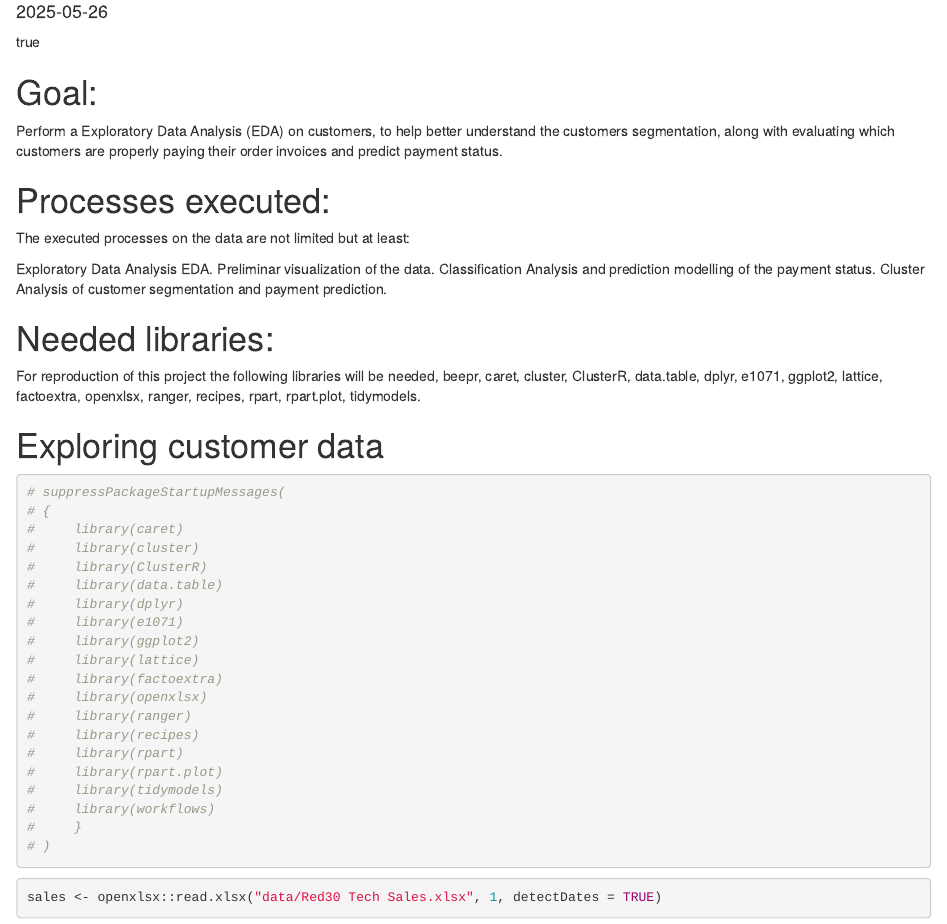
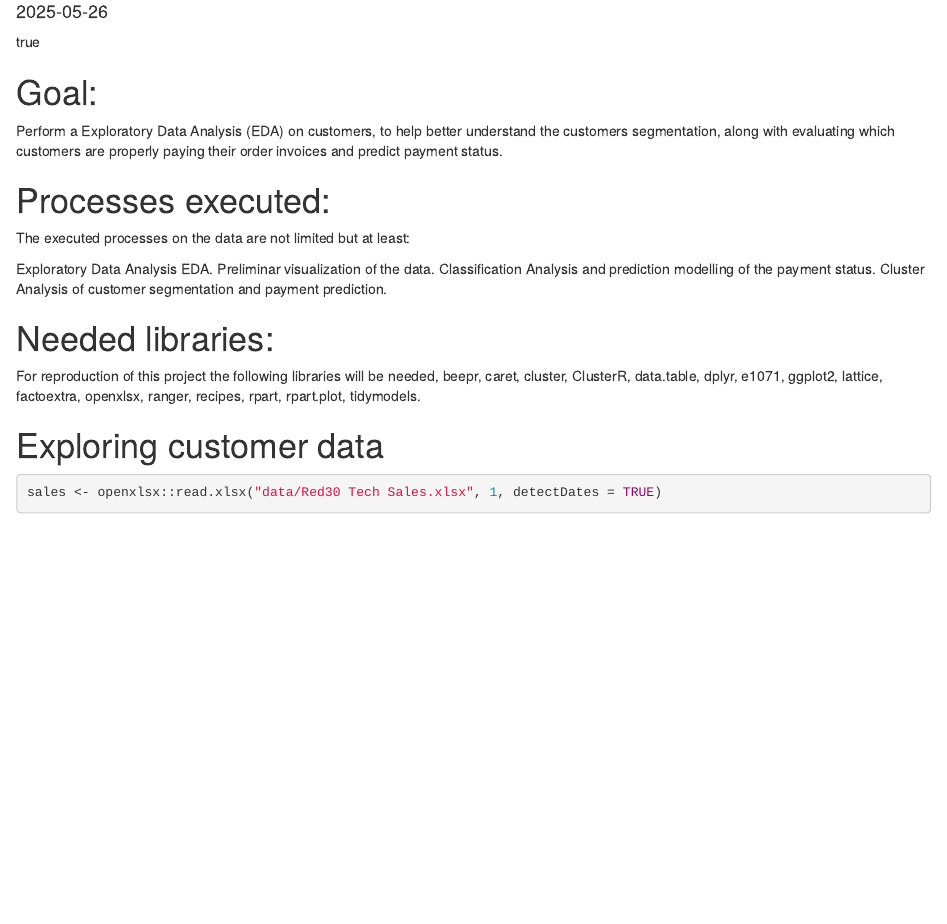
Before and after one commit to Codijote/customer_segmentation_payment_prediction_project, an R Markdown document (customer_segmentation_payment_prediction_project.Rmd): the page in a window 1100 px wide, from 140 px down. Rendered offline with R 4.5, knitr and Pandoc, with nearby package versions; some code elsewhere in the file could not run offline.

Commit message:
Update customer_segmentation_payment_prediction_project.Rmd

````diff
--- a/customer_segmentation_payment_prediction_project.Rmd
+++ b/customer_segmentation_payment_prediction_project.Rmd
@@ -44,29 +44,6 @@ suppressPackageStartupMessages({
     if (!require(rpart.plot)) install.packages("rpart.plot")
     if (!require(tidymodels)) install.packages("tidymodels")
 })
-```
-
-```{r load libraries}
-# suppressPackageStartupMessages(
-# {
-#     library(caret)
-#     library(cluster)
-#     library(ClusterR)
-#     library(data.table)
-#     library(dplyr)
-#     library(e1071)
-#     library(ggplot2)
-#     library(lattice)
-#     library(factoextra)
-#     library(openxlsx)
-#     library(ranger)
-#     library(recipes)
-#     library(rpart)
-#     library(rpart.plot)
-#     library(tidymodels)
-#     library(workflows)
-#     }
-# )
 ```
 
 ```{r load red30 Tech Sales data}
````
